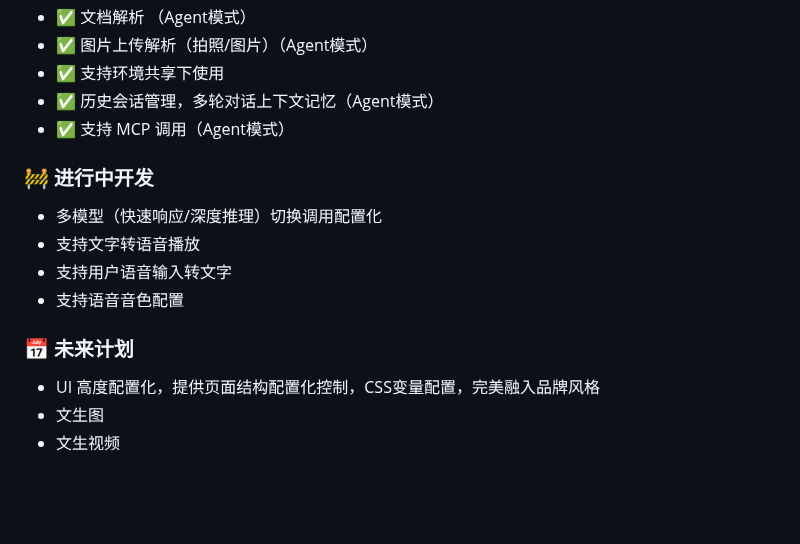
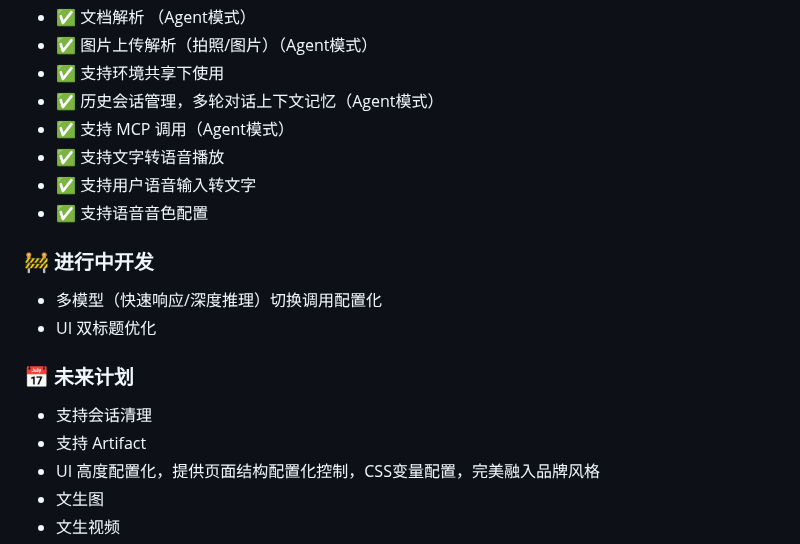
Before and after one commit to TencentCloudBase/cloudbase-agent-ui, a Markdown page: README.md, the part around the change. Drawn GitHub-style; blank space fills up the shorter version.

Commit message:
fix: fix doc

```diff
--- a/README.md
+++ b/README.md
@@ -345,16 +345,19 @@ Page({
 - ✅ 支持环境共享下使用
 - ✅ 历史会话管理，多轮对话上下文记忆（Agent模式）
 - ✅ 支持 MCP 调用（Agent模式）
+- ✅ 支持文字转语音播放
+- ✅ 支持用户语音输入转文字
+- ✅ 支持语音音色配置
 
 ### 🚧 进行中开发
 
 - 多模型（快速响应/深度推理）切换调用配置化
-- 支持文字转语音播放
-- 支持用户语音输入转文字
-- 支持语音音色配置
+- UI 双标题优化
 
 ### 📅 未来计划
 
+- 支持会话清理
+- 支持 Artifact
 - UI 高度配置化，提供页面结构配置化控制，CSS变量配置，完美融入品牌风格
 - 文生图
 - 文生视频
```
